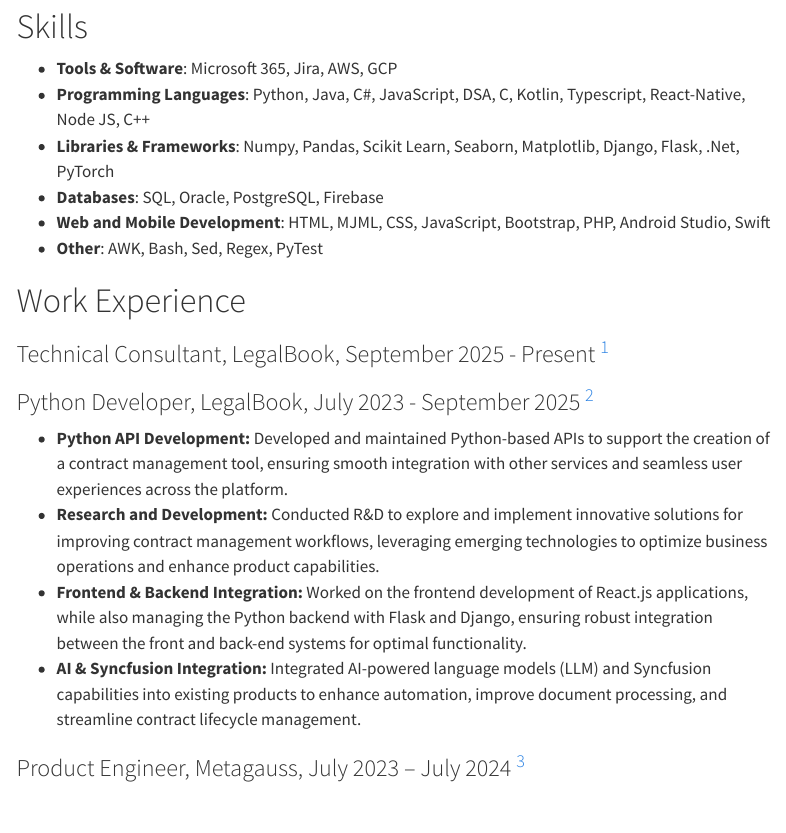
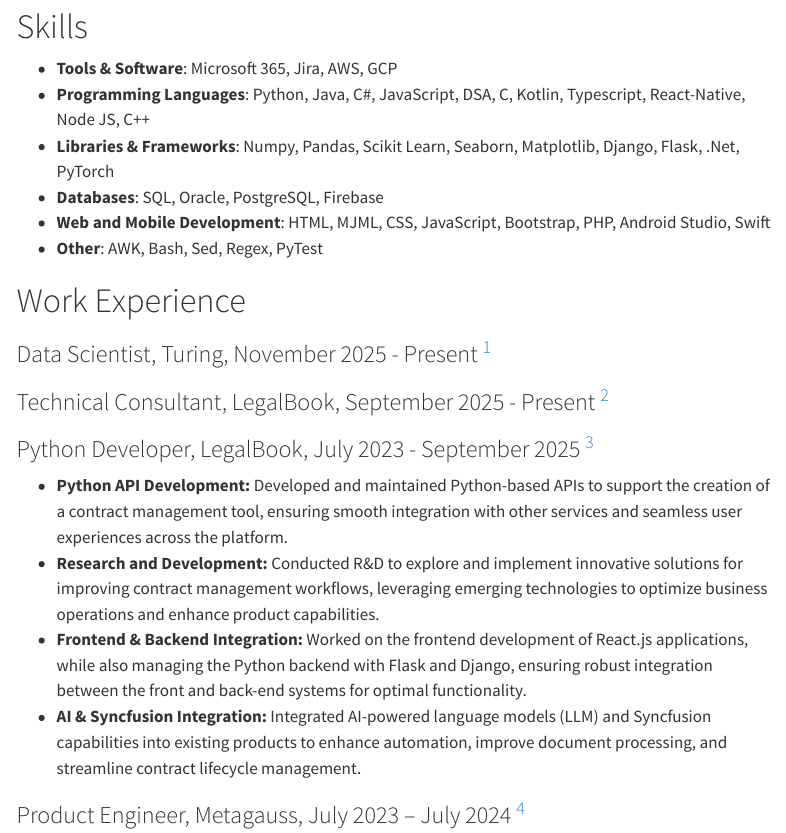
Before and after one commit to brpuneet898/brpuneet898.github.io, a Quarto document (portfolio.qmd): the page in a window 1100 px wide, from 670 px down. Rendered offline with R 4.5, knitr and Pandoc in place of Quarto, with nearby package versions; menus at the side of the page are left out.

Commit message:
updated turing experience

```diff
--- a/portfolio.qmd
+++ b/portfolio.qmd
@@ -40,6 +40,8 @@
 - **Other**: AWK, Bash, Sed, Regex, PyTest
 
 # Work Experience {.anchor #work-experience}
+
+### Data Scientist, Turing, November 2025 - Present [^Contractual]
 
 ### Technical Consultant, LegalBook, September 2025 - Present [^Contractual]
 
```
Also changed, not shown: docs/search.json, 1 other file.
